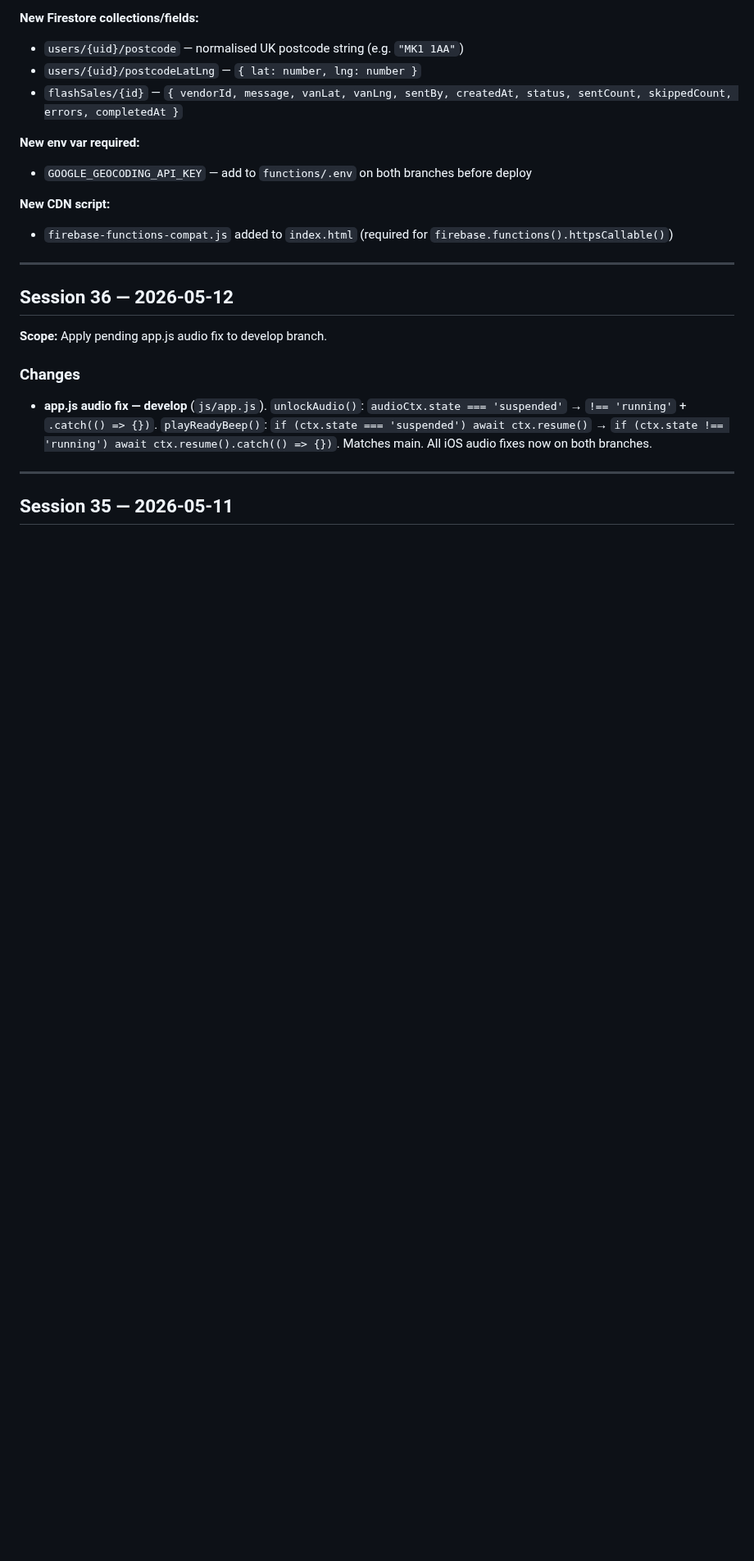
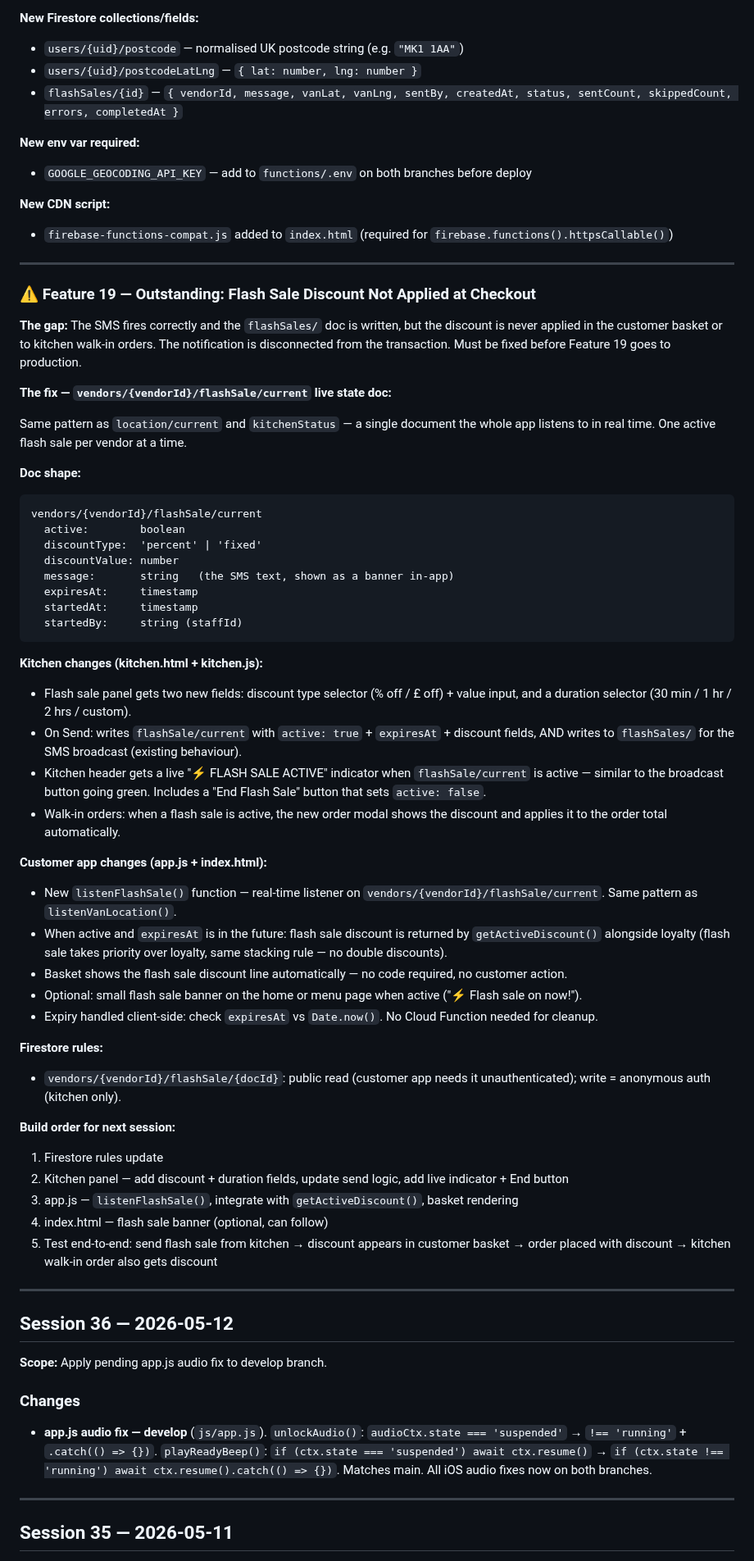
Before and after one commit to JulianBell106/lamulettipizza, a Markdown page: PROJECT.md, the part around one of its changes. Shown at 82% size. GitHub-like rendering; blank space fills up the shorter version.

````diff
--- a/PROJECT.md
+++ b/PROJECT.md
@@ -174,6 +175,51 @@ Julian (Endoo Limited) is building Stalliq — a white-label PWA food ordering p
 
 **New CDN script:**
 - `firebase-functions-compat.js` added to `index.html` (required for `firebase.functions().httpsCallable()`)
+
+---
+
+### ⚠️ Feature 19 — Outstanding: Flash Sale Discount Not Applied at Checkout
+
+**The gap:** The SMS fires correctly and the `flashSales/` doc is written, but the discount is never applied in the customer basket or to kitchen walk-in orders. The notification is disconnected from the transaction. Must be fixed before Feature 19 goes to production.
+
+**The fix — `vendors/{vendorId}/flashSale/current` live state doc:**
+
+Same pattern as `location/current` and `kitchenStatus` — a single document the whole app listens to in real time. One active flash sale per vendor at a time.
+
+**Doc shape:**
+```
+vendors/{vendorId}/flashSale/current
+  active:        boolean
+  discountType:  'percent' | 'fixed'
+  discountValue: number
+  message:       string   (the SMS text, shown as a banner in-app)
+  expiresAt:     timestamp
+  startedAt:     timestamp
+  startedBy:     string (staffId)
+```
+
+**Kitchen changes (kitchen.html + kitchen.js):**
+- Flash sale panel gets two new fields: discount type selector (% off / £ off) + value input, and a duration selector (30 min / 1 hr / 2 hrs / custom).
+- On Send: writes `flashSale/current` with `active: true` + `expiresAt` + discount fields, AND writes to `flashSales/` for the SMS broadcast (existing behaviour).
+- Kitchen header gets a live "⚡ FLASH SALE ACTIVE" indicator when `flashSale/current` is active — similar to the broadcast button going green. Includes a "End Flash Sale" button that sets `active: false`.
+- Walk-in orders: when a flash sale is active, the new order modal shows the discount and applies it to the order total automatically.
+
+**Customer app changes (app.js + index.html):**
+- New `listenFlashSale()` function — real-time listener on `vendors/{vendorId}/flashSale/current`. Same pattern as `listenVanLocation()`.
+- When active and `expiresAt` is in the future: flash sale discount is returned by `getActiveDiscount()` alongside loyalty (flash sale takes priority over loyalty, same stacking rule — no double discounts).
+- Basket shows the flash sale discount line automatically — no code required, no customer action.
+- Optional: small flash sale banner on the home or menu page when active ("⚡ Flash sale on now!").
+- Expiry handled client-side: check `expiresAt` vs `Date.now()`. No Cloud Function needed for cleanup.
+
+**Firestore rules:**
+- `vendors/{vendorId}/flashSale/{docId}`: public read (customer app needs it unauthenticated); write = anonymous auth (kitchen only).
+
+**Build order for next session:**
+1. Firestore rules update
+2. Kitchen panel — add discount + duration fields, update send logic, add live indicator + End button
+3. app.js — `listenFlashSale()`, integrate with `getActiveDiscount()`, basket rendering
+4. index.html — flash sale banner (optional, can follow)
+5. Test end-to-end: send flash sale from kitchen → discount appears in customer basket → order placed with discount → kitchen walk-in order also gets discount
 
 ---
 
````
Also changed, not shown: other parts of PROJECT.md (+2 -1 lines).
